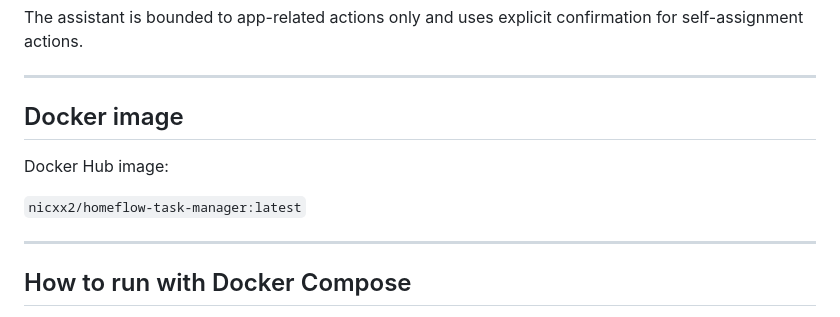
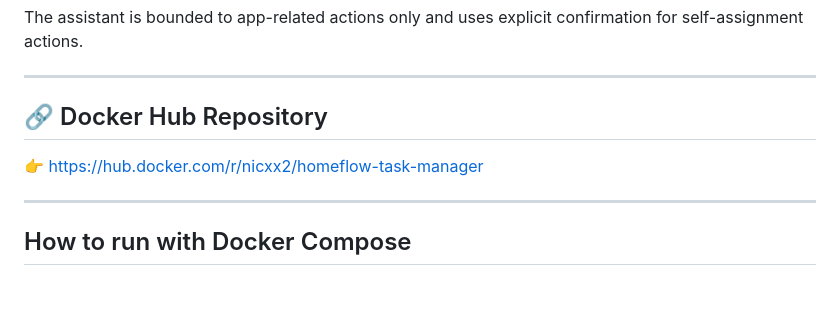
Before and after one commit to Nicxx2/homeflow-task-manager, a Markdown page: README.md, the part around the change. GitHub-like rendering; blank space fills up the shorter version.

Commit message:
Revise Docker image section in README
Updated Docker section with a link to the Docker Hub repository.

```diff
--- a/README.md
+++ b/README.md
@@ -72,11 +72,9 @@ The assistant is bounded to app-related actions only and uses explicit confirmat
 
 ---
 
-## Docker image
+## 🔗 Docker Hub Repository
 
-Docker Hub image:
-
-`nicxx2/homeflow-task-manager:latest`
+👉 [https://hub.docker.com/r/nicxx2/homeflow-task-manager](https://hub.docker.com/r/nicxx2/homeflow-task-manager)
 
 ---
 
```
